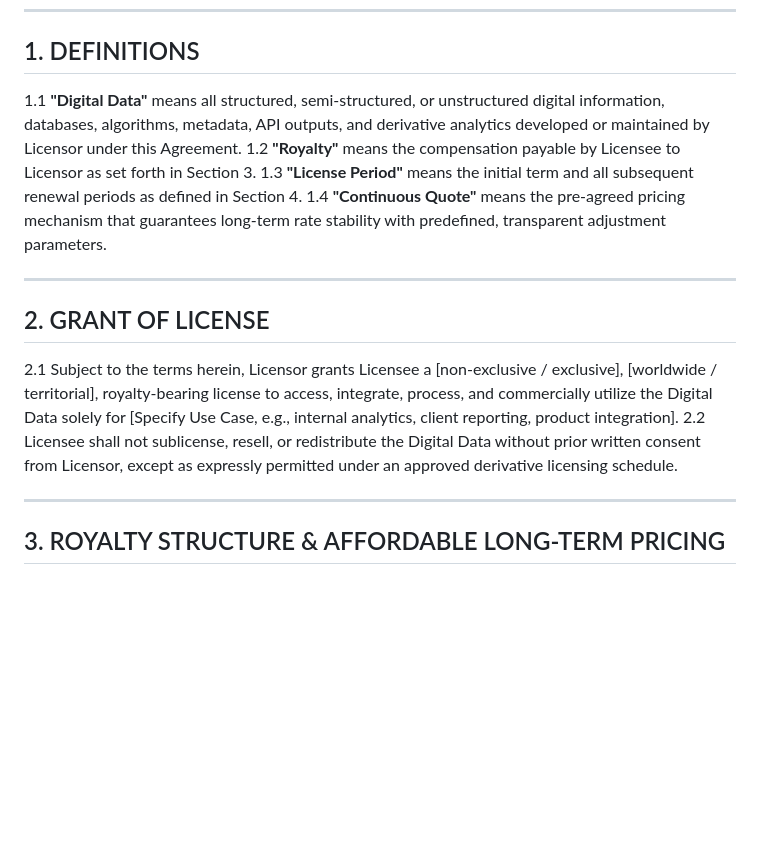
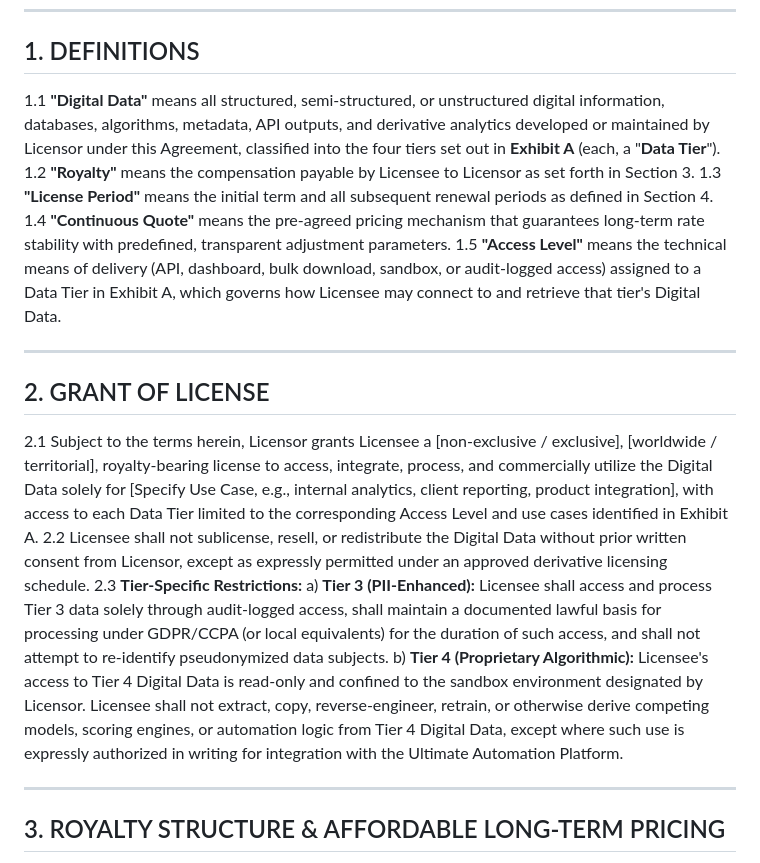
Before and after one commit to deuerout/stunning-blini-3031f8, a Markdown page: legal/digital-royalty-licensing-agreement.md, the part around one of its changes. GitHub-like rendering; blank space fills up the shorter version.

```diff
--- a/legal/digital-royalty-licensing-agreement.md
+++ b/legal/digital-royalty-licensing-agreement.md
@@ -26,16 +26,20 @@ Collectively referred to as the "**Parties**" and individually as a "**Party**."
 ---
 
 ## 1. DEFINITIONS
-1.1 **"Digital Data"** means all structured, semi-structured, or unstructured digital information, databases, algorithms, metadata, API outputs, and derivative analytics developed or maintained by Licensor under this Agreement.
+1.1 **"Digital Data"** means all structured, semi-structured, or unstructured digital information, databases, algorithms, metadata, API outputs, and derivative analytics developed or maintained by Licensor under this Agreement, classified into the four tiers set out in **Exhibit A** (each, a "**Data Tier**").
 1.2 **"Royalty"** means the compensation payable by Licensee to Licensor as set forth in Section 3.
 1.3 **"License Period"** means the initial term and all subsequent renewal periods as defined in Section 4.
 1.4 **"Continuous Quote"** means the pre-agreed pricing mechanism that guarantees long-term rate stability with predefined, transparent adjustment parameters.
+1.5 **"Access Level"** means the technical means of delivery (API, dashboard, bulk download, sandbox, or audit-logged access) assigned to a Data Tier in Exhibit A, which governs how Licensee may connect to and retrieve that tier's Digital Data.
 
 ---
 
 ## 2. GRANT OF LICENSE
-2.1 Subject to the terms herein, Licensor grants Licensee a [non-exclusive / exclusive], [worldwide / territorial], royalty-bearing license to access, integrate, process, and commercially utilize the Digital Data solely for [Specify Use Case, e.g., internal analytics, client reporting, product integration].
+2.1 Subject to the terms herein, Licensor grants Licensee a [non-exclusive / exclusive], [worldwide / territorial], royalty-bearing license to access, integrate, process, and commercially utilize the Digital Data solely for [Specify Use Case, e.g., internal analytics, client reporting, product integration], with access to each Data Tier limited to the corresponding Access Level and use cases identified in Exhibit A.
 2.2 Licensee shall not sublicense, resell, or redistribute the Digital Data without prior written consent from Licensor, except as expressly permitted under an approved derivative licensing schedule.
+2.3 **Tier-Specific Restrictions:**
+  a) **Tier 3 (PII-Enhanced):** Licensee shall access and process Tier 3 data solely through audit-logged access, shall maintain a documented lawful basis for processing under GDPR/CCPA (or local equivalents) for the duration of such access, and shall not attempt to re-identify pseudonymized data subjects.
+  b) **Tier 4 (Proprietary Algorithmic):** Licensee's access to Tier 4 Digital Data is read-only and confined to the sandbox environment designated by Licensor. Licensee shall not extract, copy, reverse-engineer, retrain, or otherwise derive competing models, scoring engines, or automation logic from Tier 4 Digital Data, except where such use is expressly authorized in writing for integration with the Ultimate Automation Platform.
 
 ---
 
```
Also changed, not shown: other parts of legal/digital-royalty-licensing-agreement.md (+18 -0 lines).
